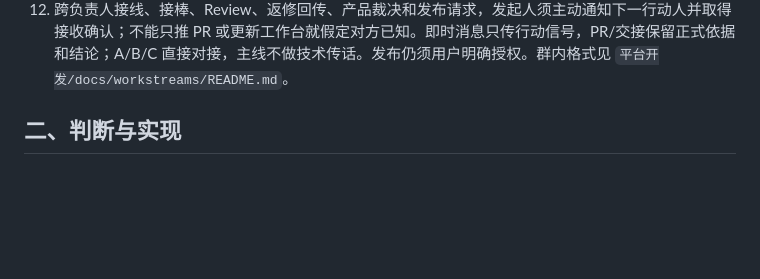
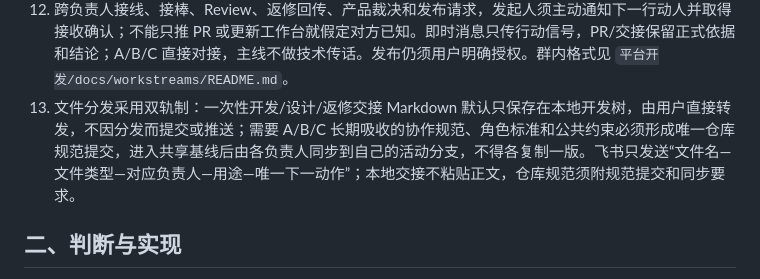
Before and after one commit to xiaoyangchun57/ideal-couscous, a Markdown page: AGENTS.md, the part around the change. GitHub-like rendering; blank space fills up the shorter version.

Commit message:
docs(collab): define handoff and standards distribution

```diff
--- a/AGENTS.md
+++ b/AGENTS.md
@@ -16,6 +16,7 @@
 10. 只有责任人或写入权切换、正式开发/设计交接、产品 Review、提交/冻结/发布，以及重启、上下文压缩或上下文不一致后的首次恢复，才执行完整上下文与边界检查。普通状态确认、解释和同轮连续调整不走完整流程。
 11. 每个边界动作前只核对四项：当前完整范围、当前唯一写入者、当前唯一执行交接、当前唯一下一动作。四项未变化时继续原流程；任何一项变化时才更新台账、检查点或交接。`代码 Review PASS`、`设计静态 Review PASS` 与 `真实 UI PASS` 必须分别表述，不得互相替代。
 12. 跨负责人接线、接棒、Review、返修回传、产品裁决和发布请求，发起人须主动通知下一行动人并取得接收确认；不能只推 PR 或更新工作台就假定对方已知。即时消息只传行动信号，PR/交接保留正式依据和结论；A/B/C 直接对接，主线不做技术传话。发布仍须用户明确授权。群内格式见 `平台开发/docs/workstreams/README.md`。
+13. 文件分发采用双轨制：一次性开发/设计/返修交接 Markdown 默认只保存在本地开发树，由用户直接转发，不因分发而提交或推送；需要 A/B/C 长期吸收的协作规范、角色标准和公共约束必须形成唯一仓库规范提交，进入共享基线后由各负责人同步到自己的活动分支，不得各复制一版。飞书只发送“文件名—文件类型—对应负责人—用途—唯一下一动作”；本地交接不粘贴正文，仓库规范须附规范提交和同步要求。
 
 ## 二、判断与实现
 
```
Also changed, not shown: 1 other file.
